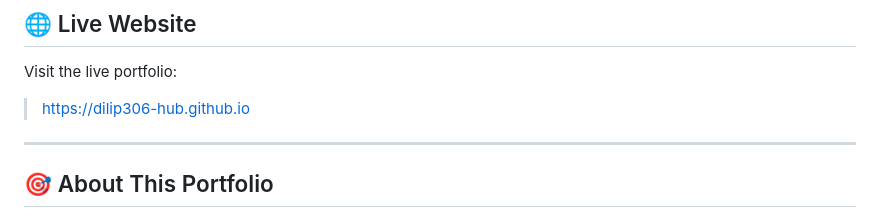
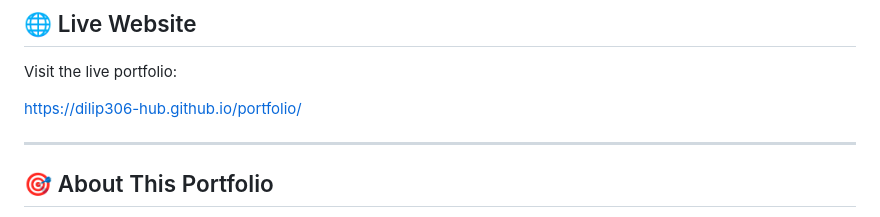
Before and after one commit to Dilip306-hub/Dilip306-hub.github.io, a Markdown page: README.md, the part around the change. Drawn GitHub-style.

```diff
--- a/README.md
+++ b/README.md
@@ -9,7 +9,8 @@ It showcases my work as a **Data Analyst**, **Software Developer** including pro
 
 Visit the live portfolio:
 
-> https://dilip306-hub.github.io
+https://dilip306-hub.github.io/portfolio/
+
 
 ---
 
```
